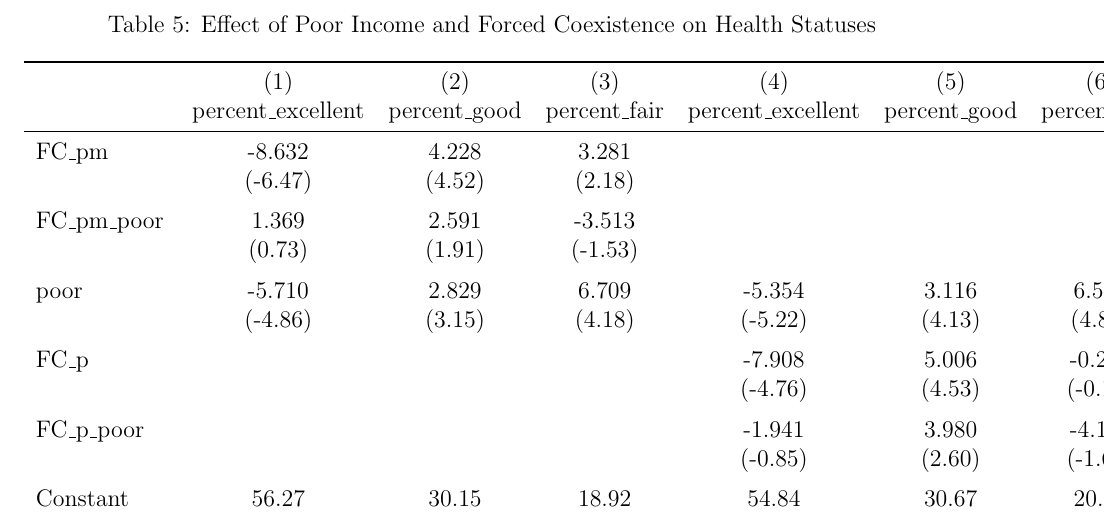
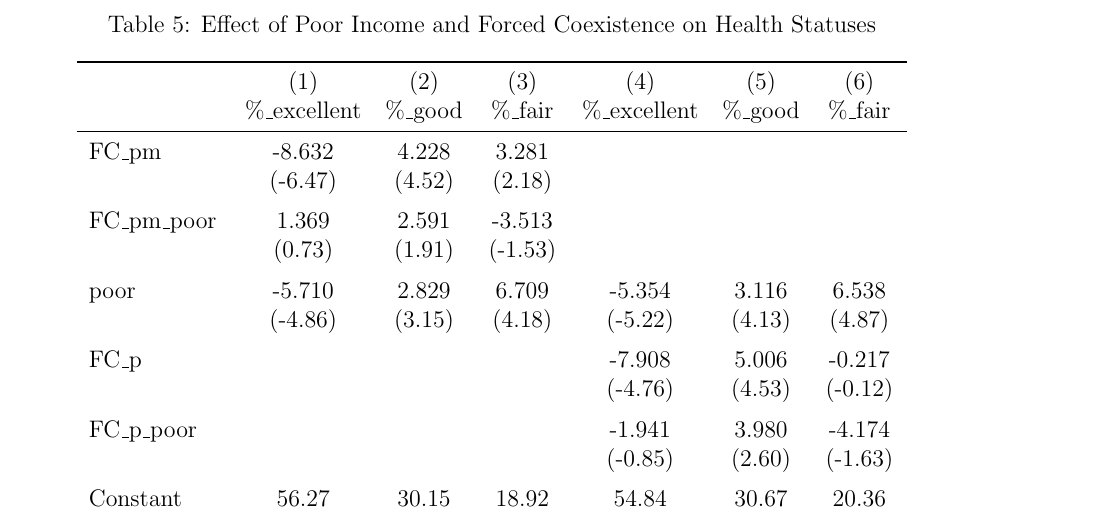
Before and after one commit to kevinmichaelchen/econ381, a LaTeX paper (writeup/main.tex): part of page 11 of 17, cut so that both start at the same text. Compiled offline with pdfLaTeX.

Commit message:
table update

```diff
--- a/writeup/main.tex
+++ b/writeup/main.tex
@@ -335,7 +335,7 @@ Observations        &          51&          51\\
 
 \begin{table}[htbp]\centering \caption{Effect of Poor Income and Forced Coexistence on Health Statuses\label{poorfc}} \begin{tabular}{l*{6}{c}} \toprule
                     &\multicolumn{1}{c}{(1)}&\multicolumn{1}{c}{(2)}&\multicolumn{1}{c}{(3)}&\multicolumn{1}{c}{(4)}&\multicolumn{1}{c}{(5)}&\multicolumn{1}{c}{(6)}\\
-                    &\multicolumn{1}{c}{percent\_excellent}&\multicolumn{1}{c}{percent\_good}&\multicolumn{1}{c}{percent\_fair}&\multicolumn{1}{c}{percent\_excellent}&\multicolumn{1}{c}{percent\_good}&\multicolumn{1}{c}{percent\_fair}\\
+                    &\multicolumn{1}{c}{\%\_excellent}&\multicolumn{1}{c}{\%\_good}&\multicolumn{1}{c}{\%\_fair}&\multicolumn{1}{c}{\%\_excellent}&\multicolumn{1}{c}{\%\_good}&\multicolumn{1}{c}{\%\_fair}\\
 \midrule
 FC\_pm           &      -8.632&       4.228&       3.281&            &            &            \\
                     &     (-6.47)&      (4.52)&      (2.18)&            &            &            \\
```
